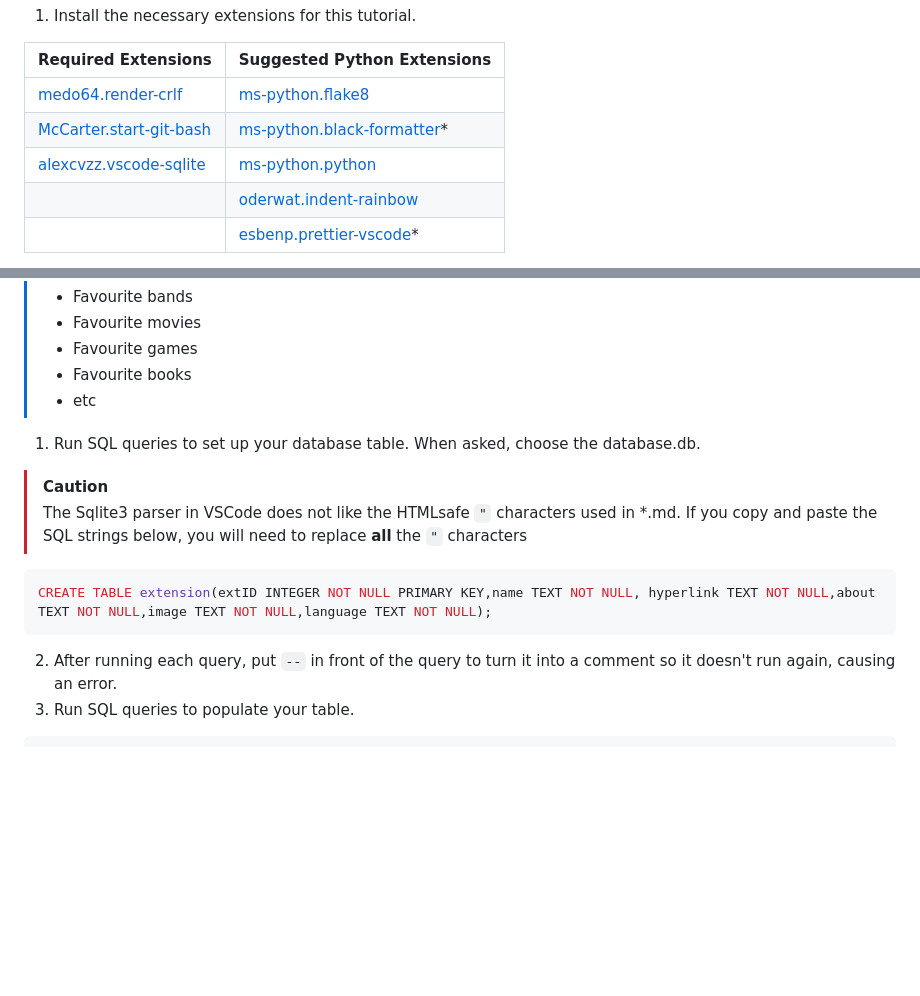
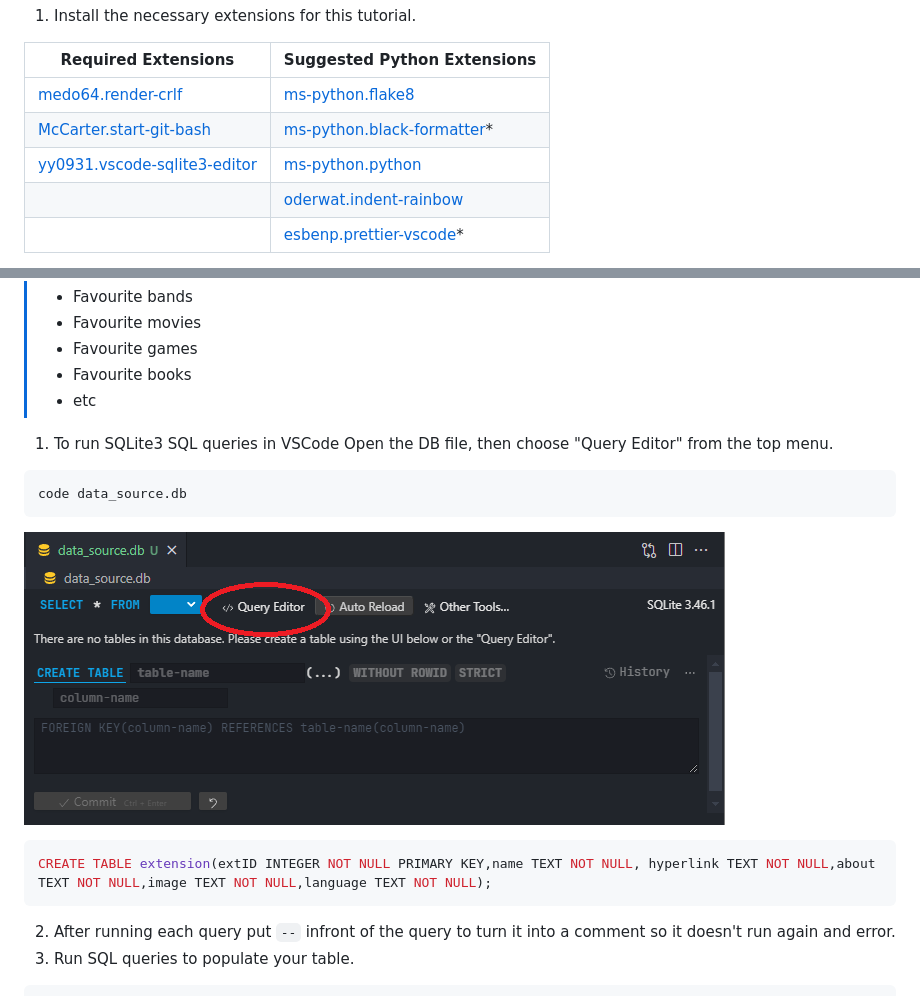
Before and after one commit to mkelly133/Flask_PWA_Programming_For_The_Web_Task_Source, a Markdown page: docs/README.md, 2 parts joined by grey strips. GitHub-like rendering; blank space fills up the shorter version.

````diff
--- a/docs/README.md
+++ b/docs/README.md
@@ -60,7 +60,7 @@ This screen capture shows how the final PWA will be rendered to the user.
 | ------------------------------------------------------------------------------------------------------ | ------------------------------------------------------------------------------------------------------------ |
 | [medo64.render-crlf](https://marketplace.visualstudio.com/items?itemName=medo64.render-crlf)           | [ms-python.flake8](https://marketplace.visualstudio.com/items?itemName=ms-python.flake8)                     |
 | [McCarter.start-git-bash](https://marketplace.visualstudio.com/items?itemName=McCarter.start-git-bash) | [ms-python.black-formatter](https://marketplace.visualstudio.com/items?itemName=ms-python.black-formatter)\* |
-| [alexcvzz.vscode-sqlite](https://marketplace.visualstudio.com/items?itemName=alexcvzz.vscode-sqlite)   | [ms-python.python](https://marketplace.visualstudio.com/items?itemName=ms-python.python)                     |
+| [yy0931.vscode-sqlite3-editor](https://marketplace.visualstudio.com/items?itemName=yy0931.vscode-sqlite3-editor)  | [ms-python.python](https://marketplace.visualstudio.com/items?itemName=ms-python.python)                     |
 |                                                                                                        | [oderwat.indent-rainbow](https://marketplace.visualstudio.com/items?itemName=oderwat.indent-rainbow)         |
 |                                                                                                        | [esbenp.prettier-vscode](https://marketplace.visualstudio.com/items?itemName=esbenp.prettier-vscode)\*       |
 
@@ -182,16 +182,20 @@ code my_queries.sql
 > - Favourite books
 > - etc
 
-1. Run SQL queries to set up your database table. When asked, choose the database.db.
+1. To run SQLite3 SQL queries in VSCode
+Open the DB file, then choose "Query Editor" from the top menu.
 
-> [!CAUTION]
-> The Sqlite3 parser in VSCode does not like the HTMLsafe `"` characters used in \*.md. If you copy and paste the SQL strings below, you will need to replace **all** the `"` characters
+```bash
+code data_source.db
+```
+
+![Screen capture of query editor](/docs/README_resources/query_editor.png "Choose Query Editor from the top menu")
 
 ```sql
 CREATE TABLE extension(extID INTEGER NOT NULL PRIMARY KEY,name TEXT NOT NULL, hyperlink TEXT NOT NULL,about TEXT NOT NULL,image TEXT NOT NULL,language TEXT NOT NULL);
 ```
 
-2. After running each query, put `--` in front of the query to turn it into a comment so it doesn't run again, causing an error.
+2. After running each query put `--` infront of the query to turn it into a comment so it doesn't run again and error.
 3. Run SQL queries to populate your table.
 
 ```sql
````
